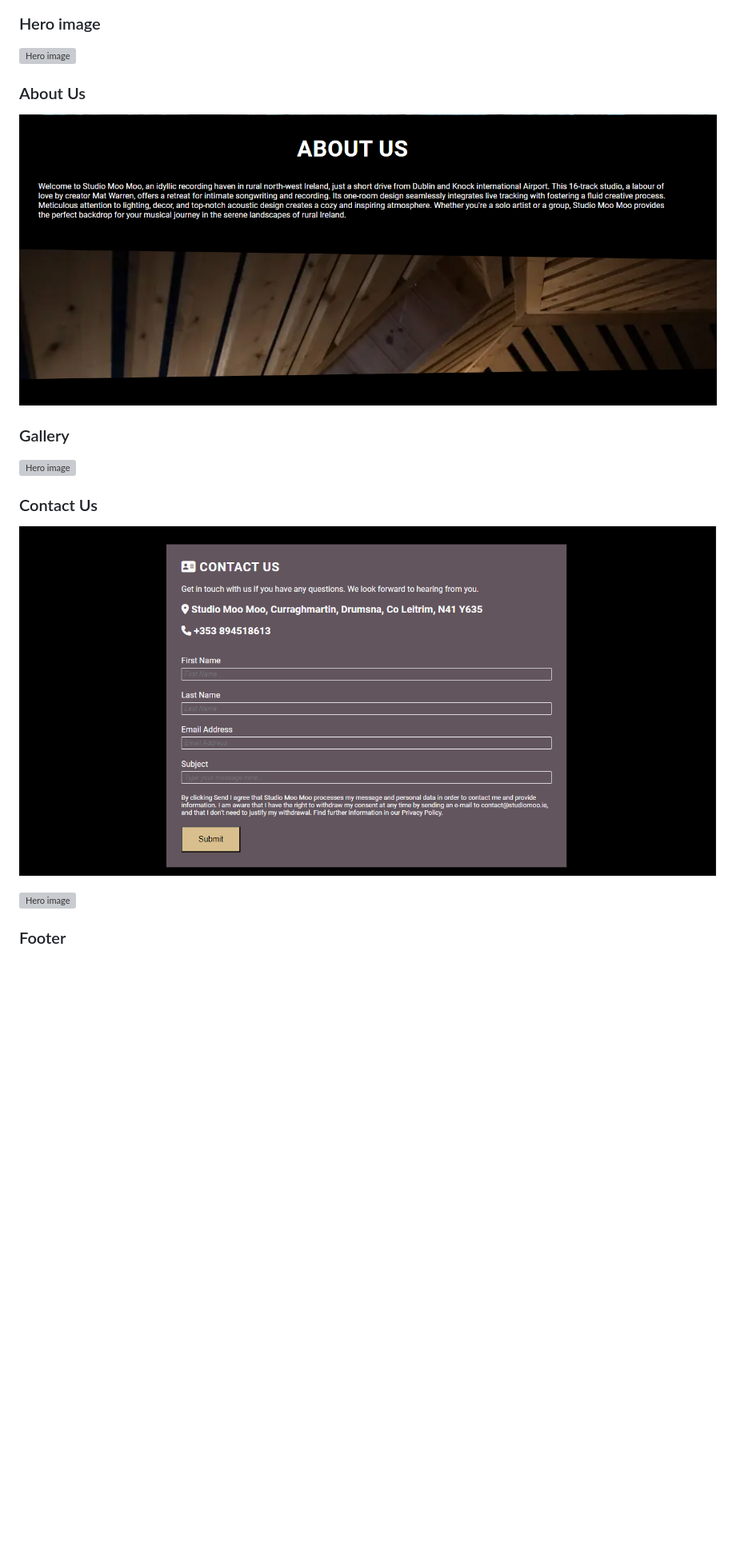
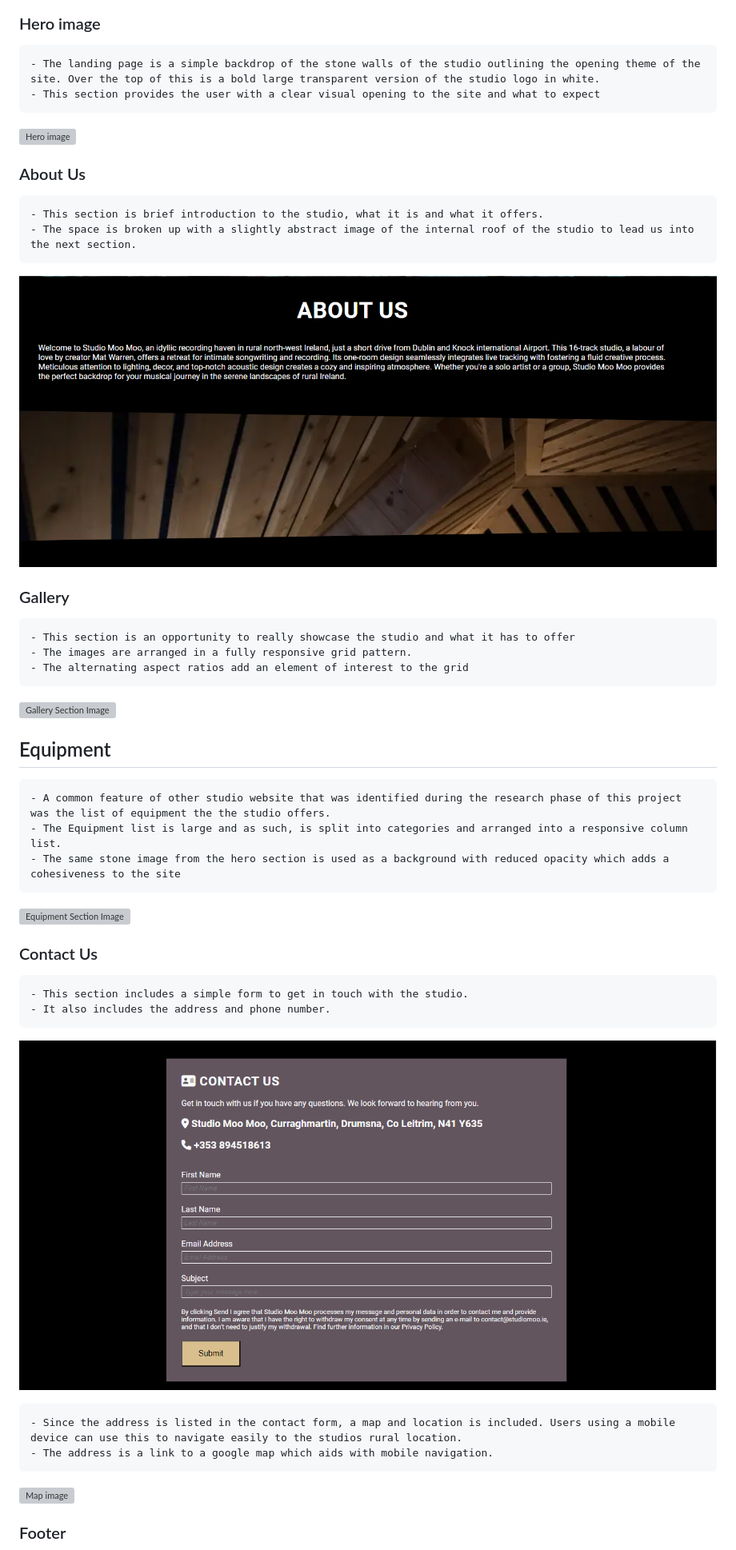
Before and after one commit to astro-mat/PP1-studiomoomoo, a Markdown page: README.md, the part around the change printed below. Shown: that part at 80% size. GitHub-like rendering; blank space fills up the shorter version; grey boxes are pictures that could not be loaded.

Commit message:
Added more  information to readme.md

```diff
--- a/README.md
+++ b/README.md
@@ -80,8 +80,12 @@ Navbar Small screen dropdown menu
 ![Nav bar image](docs/readme_images/navbardropdown.png)
 
 ### Hero image
+    - The landing page is a simple backdrop of the stone walls of the studio outlining the opening theme of the site. Over the top of this is a bold large transparent version of the studio logo in white.
+    - This section provides the user with a clear visual opening to the site and what to expect
 
 ![Hero image](docs/readme_images/hero-image.png)
 
 ### About Us
+    - This section is brief introduction to the studio, what it is and what it offers.
+    - The space is broken up with a slightly abstract image of the internal roof of the studio to lead us into the next section.
 
@@ -89,13 +93,31 @@ Navbar Small screen dropdown menu
 
 ### Gallery
 
-![Hero image](docs/readme_images/gallery-section.png)
+    - This section is an opportunity to really showcase the studio and what it has to offer
+    - The images are arranged in a fully responsive grid pattern.
+    - The alternating aspect ratios add an element of interest to the grid
+
+![Gallery Section Image](docs/readme_images/gallery-section.png)
+
+## Equipment
+
+    - A common feature of other studio website that was identified during the research phase of this project was the list of equipment the the studio offers.
+    - The Equipment list is large and as such, is split into categories and arranged into a responsive column list.
+    - The same stone image from the hero section is used as a background with reduced opacity which adds a cohesiveness to the site
+
+![Equipment Section Image](docs/readme_images/equipment-list.png)
 
 ### Contact Us
 
-![Hero image](docs/readme_images/contact-section.png)
+    - This section includes a simple form to get in touch with the studio.
+    - It also includes the address and phone number.
 
-![Hero image](docs/readme_images/map.png)
+![Contact section image](docs/readme_images/contact-section.png)
+
+    - Since the address is listed in the contact form, a map and location is included. Users using a mobile device can use this to navigate easily to the studios rural location.
+    - The address is a link to a google map which aids with mobile navigation.
+
+![Map image](docs/readme_images/map.png)
 
 ### Footer
 
```
Also changed, not shown: other parts of README.md (+26 -4 lines), docs/readme_images/lighthouse.png (renamed from docs/readme_images/lighthouse..png).
